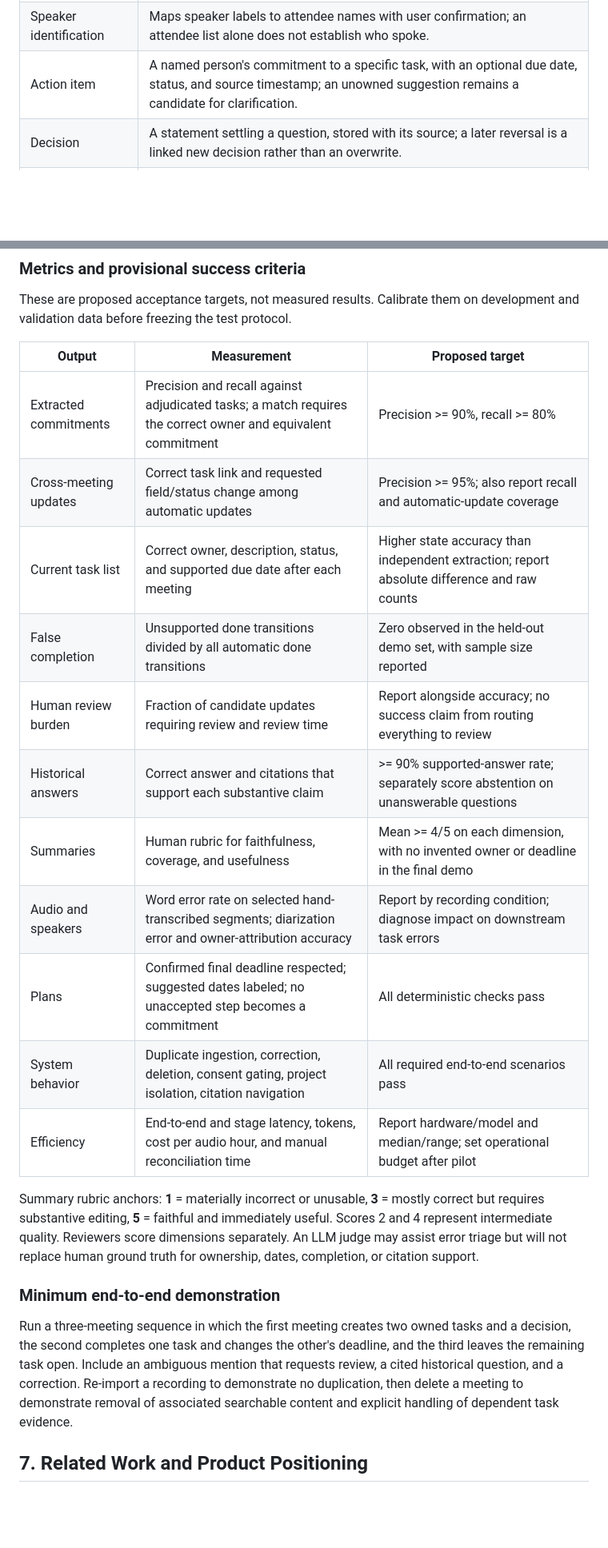
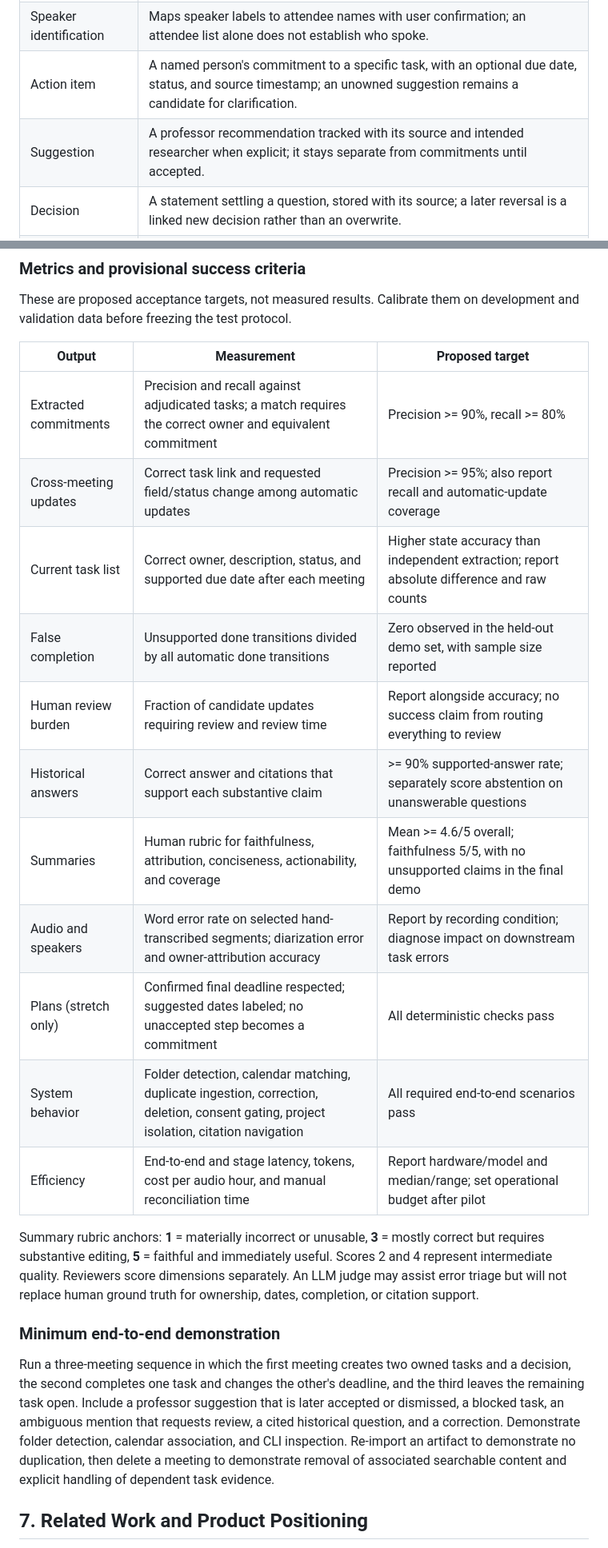
Before and after one commit to BryanDYang/agent-accountability-lab, a Markdown page: docs/milestone_1/project_proposal.md, 2 parts joined by grey strips. Shown at 80% size. Drawn GitHub-style; blank space fills up the shorter version.

```diff
--- a/docs/milestone_1/project_proposal.md
+++ b/docs/milestone_1/project_proposal.md
@@ -44,6 +44,7 @@ The MVP provides in-app summaries and reminders. Automatic email delivery and ex
 | Diarization            | Separates stretches of audio by voice; it produces speaker labels, not names.                                                                                           |
 | Speaker identification | Maps speaker labels to attendee names with user confirmation; an attendee list alone does not establish who spoke.                                                      |
 | Action item            | A named person's commitment to a specific task, with an optional due date, status, and source timestamp; an unowned suggestion remains a candidate for clarification.   |
+| Suggestion             | A professor recommendation tracked with its source and intended researcher when explicit; it stays separate from commitments until accepted.                            |
 | Decision               | A statement settling a question, stored with its source; a later reversal is a linked new decision rather than an overwrite.                                            |
 | Reconciliation         | Matches a later statement to an existing commitment and proposes or records an evidenced change; similar wording alone is insufficient.                                 |
 | Summary                | A concise account of discussion, decisions, and commitments evaluated for faithfulness, coverage, and usefulness.                                                       |
@@ -138,25 +156,25 @@ Score both against the expected current task list after each meeting, counting d
 
 These are proposed acceptance targets, not measured results. Calibrate them on development and validation data before freezing the test protocol.
 
-| Output                | Measurement                                                                                                  | Proposed target                                                                              |
-| --------------------- | ------------------------------------------------------------------------------------------------------------ | -------------------------------------------------------------------------------------------- |
-| Extracted commitments | Precision and recall against adjudicated tasks; a match requires the correct owner and equivalent commitment | Precision >= 90%, recall >= 80%                                                              |
-| Cross-meeting updates | Correct task link and requested field/status change among automatic updates                                  | Precision >= 95%; also report recall and automatic-update coverage                           |
-| Current task list     | Correct owner, description, status, and supported due date after each meeting                                | Higher state accuracy than independent extraction; report absolute difference and raw counts |
-| False completion      | Unsupported done transitions divided by all automatic done transitions                                       | Zero observed in the held-out demo set, with sample size reported                            |
-| Human review burden   | Fraction of candidate updates requiring review and review time                                               | Report alongside accuracy; no success claim from routing everything to review                |
-| Historical answers    | Correct answer and citations that support each substantive claim                                             | >= 90% supported-answer rate; separately score abstention on unanswerable questions          |
-| Summaries             | Human rubric for faithfulness, coverage, and usefulness                                                      | Mean >= 4/5 on each dimension, with no invented owner or deadline in the final demo          |
-| Audio and speakers    | Word error rate on selected hand-transcribed segments; diarization error and owner-attribution accuracy      | Report by recording condition; diagnose impact on downstream task errors                     |
-| Plans                 | Confirmed final deadline respected; suggested dates labeled; no unaccepted step becomes a commitment         | All deterministic checks pass                                                                |
-| System behavior       | Duplicate ingestion, correction, deletion, consent gating, project isolation, citation navigation            | All required end-to-end scenarios pass                                                       |
-| Efficiency            | End-to-end and stage latency, tokens, cost per audio hour, and manual reconciliation time                    | Report hardware/model and median/range; set operational budget after pilot                   |
+| Output                | Measurement                                                                                                                            | Proposed target                                                                              |
+| --------------------- | -------------------------------------------------------------------------------------------------------------------------------------- | -------------------------------------------------------------------------------------------- |
+| Extracted commitments | Precision and recall against adjudicated tasks; a match requires the correct owner and equivalent commitment                           | Precision >= 90%, recall >= 80%                                                              |
+| Cross-meeting updates | Correct task link and requested field/status change among automatic updates                                                            | Precision >= 95%; also report recall and automatic-update coverage                           |
+| Current task list     | Correct owner, description, status, and supported due date after each meeting                                                          | Higher state accuracy than independent extraction; report absolute difference and raw counts |
+| False completion      | Unsupported done transitions divided by all automatic done transitions                                                                 | Zero observed in the held-out demo set, with sample size reported                            |
+| Human review burden   | Fraction of candidate updates requiring review and review time                                                                         | Report alongside accuracy; no success claim from routing everything to review                |
+| Historical answers    | Correct answer and citations that support each substantive claim                                                                       | >= 90% supported-answer rate; separately score abstention on unanswerable questions          |
+| Summaries             | Human rubric for faithfulness, attribution, conciseness, actionability, and coverage                                                   | Mean >= 4.6/5 overall; faithfulness 5/5, with no unsupported claims in the final demo        |
+| Audio and speakers    | Word error rate on selected hand-transcribed segments; diarization error and owner-attribution accuracy                                | Report by recording condition; diagnose impact on downstream task errors                     |
+| Plans (stretch only)  | Confirmed final deadline respected; suggested dates labeled; no unaccepted step becomes a commitment                                   | All deterministic checks pass                                                                |
+| System behavior       | Folder detection, calendar matching, duplicate ingestion, correction, deletion, consent gating, project isolation, citation navigation | All required end-to-end scenarios pass                                                       |
+| Efficiency            | End-to-end and stage latency, tokens, cost per audio hour, and manual reconciliation time                                              | Report hardware/model and median/range; set operational budget after pilot                   |
 
 Summary rubric anchors: **1** = materially incorrect or unusable, **3** = mostly correct but requires substantive editing, **5** = faithful and immediately useful. Scores 2 and 4 represent intermediate quality. Reviewers score dimensions separately. An LLM judge may assist error triage but will not replace human ground truth for ownership, dates, completion, or citation support.
 
 ### Minimum end-to-end demonstration
 
-Run a three-meeting sequence in which the first meeting creates two owned tasks and a decision, the second completes one task and changes the other's deadline, and the third leaves the remaining task open. Include an ambiguous mention that requests review, a cited historical question, and a correction. Re-import a recording to demonstrate no duplication, then delete a meeting to demonstrate removal of associated searchable content and explicit handling of dependent task evidence.
+Run a three-meeting sequence in which the first meeting creates two owned tasks and a decision, the second completes one task and changes the other's deadline, and the third leaves the remaining task open. Include a professor suggestion that is later accepted or dismissed, a blocked task, an ambiguous mention that requests review, a cited historical question, and a correction. Demonstrate folder detection, calendar association, and CLI inspection. Re-import an artifact to demonstrate no duplication, then delete a meeting to demonstrate removal of associated searchable content and explicit handling of dependent task evidence.
 
 ## 7. Related Work and Product Positioning
 
```
Also changed, not shown: other parts of docs/milestone_1/project_proposal.md (+75 -58 lines).
